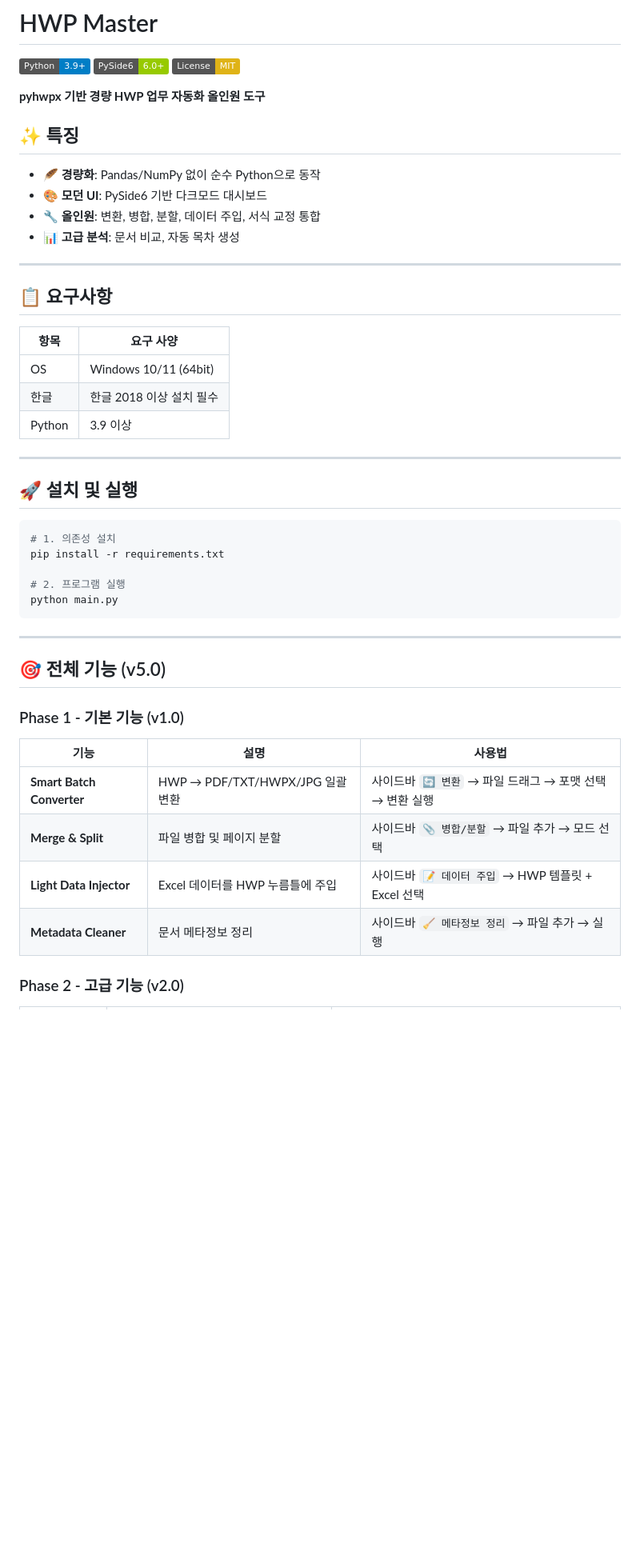
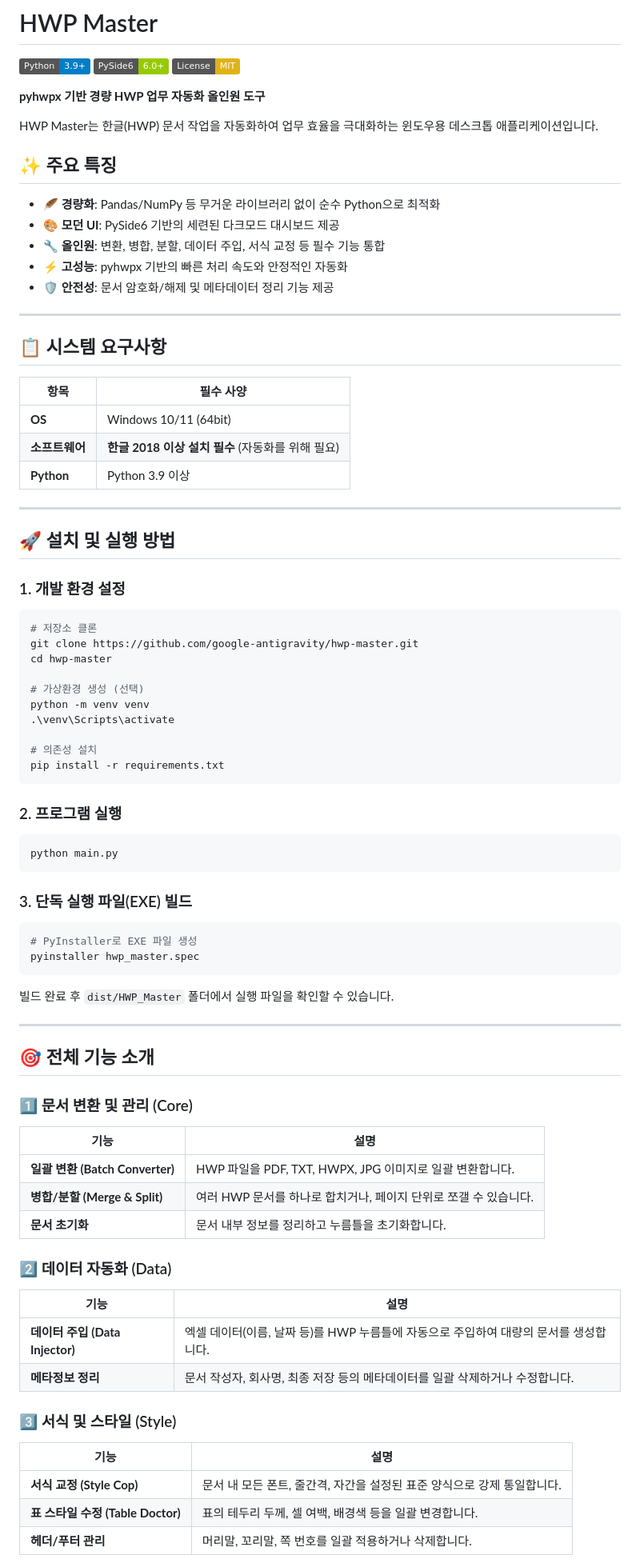
Before and after one commit to twbeatles/HwpMaster, a Markdown page: README.md, the part around one of its changes. Shown at 80% size. Rendered like a GitHub page; badges without logos; blank space fills up the shorter version.

````diff
--- a/README.md
+++ b/README.md
@@ -6,47 +6,80 @@
 
 **pyhwpx 기반 경량 HWP 업무 자동화 올인원 도구**
 
-## ✨ 특징
+HWP Master는 한글(HWP) 문서 작업을 자동화하여 업무 효율을 극대화하는 윈도우용 데스크톱 애플리케이션입니다.
 
-- **🪶 경량화**: Pandas/NumPy 없이 순수 Python으로 동작
-- **🎨 모던 UI**: PySide6 기반 다크모드 대시보드
-- **🔧 올인원**: 변환, 병합, 분할, 데이터 주입, 서식 교정 통합
-- **📊 고급 분석**: 문서 비교, 자동 목차 생성
+## ✨ 주요 특징
+
+- **🪶 경량화**: Pandas/NumPy 등 무거운 라이브러리 없이 순수 Python으로 최적화
+- **🎨 모던 UI**: PySide6 기반의 세련된 다크모드 대시보드 제공
+- **🔧 올인원**: 변환, 병합, 분할, 데이터 주입, 서식 교정 등 필수 기능 통합
+- **⚡ 고성능**: pyhwpx 기반의 빠른 처리 속도와 안정적인 자동화
+- **🛡️ 안전성**: 문서 암호화/해제 및 메타데이터 정리 기능 제공
 
 ---
 
-## 📋 요구사항
+## 📋 시스템 요구사항
 
-| 항목 | 요구 사양 |
+| 항목 | 필수 사양 |
 |------|----------|
-| OS | Windows 10/11 (64bit) |
-| 한글 | 한글 2018 이상 설치 필수 |
-| Python | 3.9 이상 |
+| **OS** | Windows 10/11 (64bit) |
+| **소프트웨어** | **한글 2018 이상 설치 필수** (자동화를 위해 필요) |
+| **Python** | Python 3.9 이상 |
 
 ---
 
-## 🚀 설치 및 실행
+## 🚀 설치 및 실행 방법
+
+### 1. 개발 환경 설정
 
 ```bash
-# 1. 의존성 설치
+# 저장소 클론
+git clone https://github.com/google-antigravity/hwp-master.git
+cd hwp-master
+
+# 가상환경 생성 (선택)
+python -m venv venv
+.\venv\Scripts\activate
+
+# 의존성 설치
 pip install -r requirements.txt
+```
 
-# 2. 프로그램 실행
+### 2. 프로그램 실행
+
+```bash
 python main.py
 ```
 
+### 3. 단독 실행 파일(EXE) 빌드
+
+```bash
+# PyInstaller로 EXE 파일 생성
+pyinstaller hwp_master.spec
+```
+빌드 완료 후 `dist/HWP_Master` 폴더에서 실행 파일을 확인할 수 있습니다.
+
 ---
 
-## 🎯 전체 기능 (v5.0)
+## 🎯 전체 기능 소개
 
-### Phase 1 - 기본 기능 (v1.0)
+### 1️⃣ 문서 변환 및 관리 (Core)
+| 기능 | 설명 |
+|------|------|
+| **일괄 변환 (Batch Converter)** | HWP 파일을 PDF, TXT, HWPX, JPG 이미지로 일괄 변환합니다. |
+| **병합/분할 (Merge & Split)** | 여러 HWP 문서를 하나로 합치거나, 페이지 단위로 쪼갤 수 있습니다. |
+| **문서 초기화** | 문서 내부 정보를 정리하고 누름틀을 초기화합니다. |
 
-| 기능 | 설명 | 사용법 |
-|------|------|--------|
-| **Smart Batch Converter** | HWP → PDF/TXT/HWPX/JPG 일괄 변환 | 사이드바 `🔄 변환` → 파일 드래그 → 포맷 선택 → 변환 실행 |
-| **Merge & Split** | 파일 병합 및 페이지 분할 | 사이드바 `📎 병합/분할` → 파일 추가 → 모드 선택 |
-| **Light Data Injector** | Excel 데이터를 HWP 누름틀에 주입 | 사이드바 `📝 데이터 주입` → HWP 템플릿 + Excel 선택 |
-| **Metadata Cleaner** | 문서 메타정보 정리 | 사이드바 `🧹 메타정보 정리` → 파일 추가 → 실행 |
+### 2️⃣ 데이터 자동화 (Data)
+| 기능 | 설명 |
+|------|------|
+| **데이터 주입 (Data Injector)** | 엑셀 데이터(이름, 날짜 등)를 HWP 누름틀에 자동으로 주입하여 대량의 문서를 생성합니다. |
+| **메타정보 정리** | 문서 작성자, 회사명, 최종 저장 등의 메타데이터를 일괄 삭제하거나 수정합니다. |
 
-### Phase 2 - 고급 기능 (v2.0)
+### 3️⃣ 서식 및 스타일 (Style)
+| 기능 | 설명 |
+|------|------|
+| **서식 교정 (Style Cop)** | 문서 내 모든 폰트, 줄간격, 자간을 설정된 표준 양식으로 강제 통일합니다. |
+| **표 스타일 수정 (Table Doctor)** | 표의 테두리 두께, 셀 여백, 배경색 등을 일괄 변경합니다. |
+| **헤더/푸터 관리** | 머리말, 꼬리말, 쪽 번호를 일괄 적용하거나 삭제합니다. |
 
````
Also changed, not shown: other parts of README.md (+59 -109 lines), CLAUDE.md (+62 -21 lines), GEMINI.md (+60 -22 lines).
